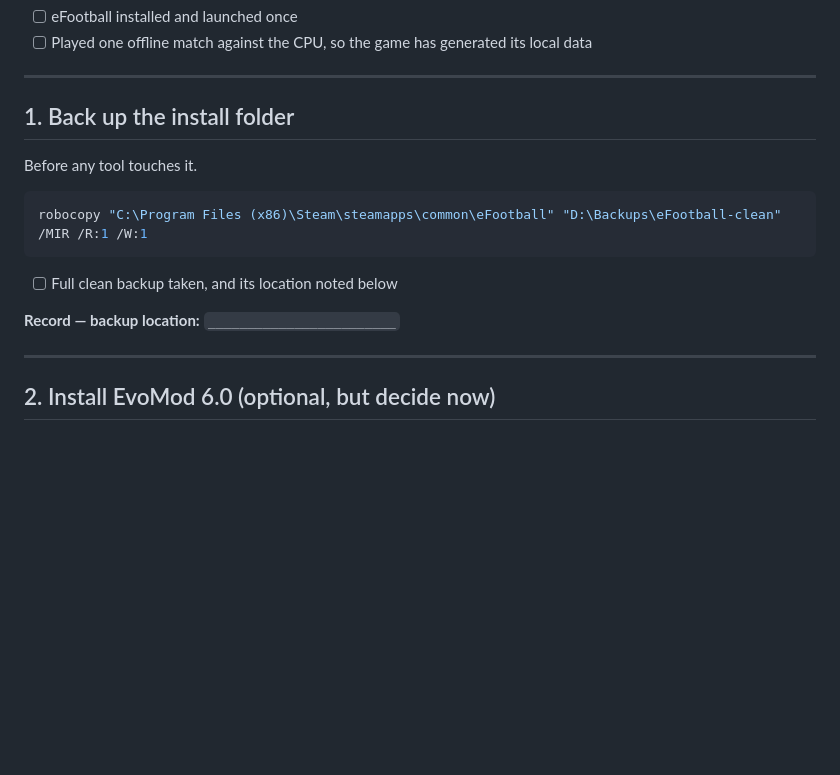
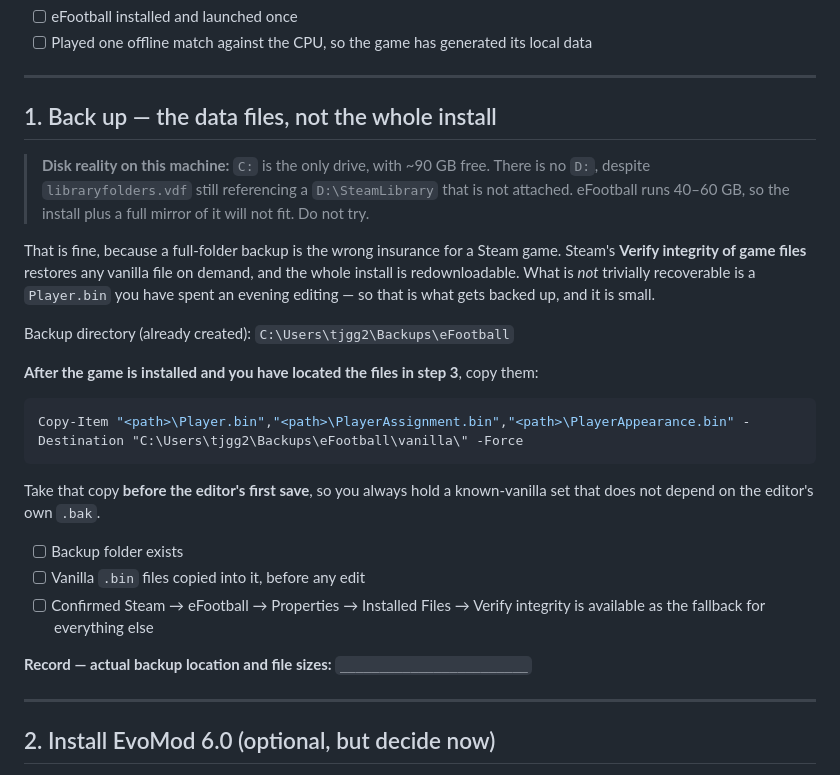
Before and after one commit to tjgg260/eFootball-Master-League, a Markdown page: docs/phase0-checklist.md, the part around the change. Drawn GitHub-style; blank space fills up the shorter version.

Commit message:
Fix Phase 0 backup step for actual disk layout
The checklist told you to mirror the install to D:\Backups. There is no
D: drive on this machine, and C: has ~90 GB free against a 40-60 GB
install, so a full mirror would not fit even if the path existed.

Back up the three .bin files instead and lean on Steam's verify-integrity
for the rest, which is the right insurance for a redownloadable game.

Co-Authored-By: Claude Opus 5 <noreply@anthropic.com>

````diff
--- a/docs/phase0-checklist.md
+++ b/docs/phase0-checklist.md
@@ -23,17 +23,34 @@ data files. Nothing below works until this is done.
 
 ---
 
-## 1. Back up the install folder
+## 1. Back up — the data files, not the whole install
 
-Before any tool touches it.
+> **Disk reality on this machine:** `C:` is the only drive, with ~90 GB free. There is no `D:`,
+> despite `libraryfolders.vdf` still referencing a `D:\SteamLibrary` that is not attached.
+> eFootball runs 40–60 GB, so the install plus a full mirror of it will not fit. Do not try.
+
+That is fine, because a full-folder backup is the wrong insurance for a Steam game. Steam's
+**Verify integrity of game files** restores any vanilla file on demand, and the whole install is
+redownloadable. What is *not* trivially recoverable is a `Player.bin` you have spent an evening
+editing — so that is what gets backed up, and it is small.
+
+Backup directory (already created): `C:\Users\tjgg2\Backups\eFootball`
+
+**After the game is installed and you have located the files in step 3**, copy them:
 
 ```bash
-robocopy "C:\Program Files (x86)\Steam\steamapps\common\eFootball" "D:\Backups\eFootball-clean" /MIR /R:1 /W:1
+Copy-Item "<path>\Player.bin","<path>\PlayerAssignment.bin","<path>\PlayerAppearance.bin" -Destination "C:\Users\tjgg2\Backups\eFootball\vanilla\" -Force
 ```
 
-- [ ] Full clean backup taken, and its location noted below
+Take that copy **before the editor's first save**, so you always hold a known-vanilla set that
+does not depend on the editor's own `.bak`.
 
-**Record — backup location:** `________________________`
+- [ ] Backup folder exists
+- [ ] Vanilla `.bin` files copied into it, before any edit
+- [ ] Confirmed Steam → eFootball → Properties → Installed Files → Verify integrity is available
+      as the fallback for everything else
+
+**Record — actual backup location and file sizes:** `________________________`
 
 ---
 
````
